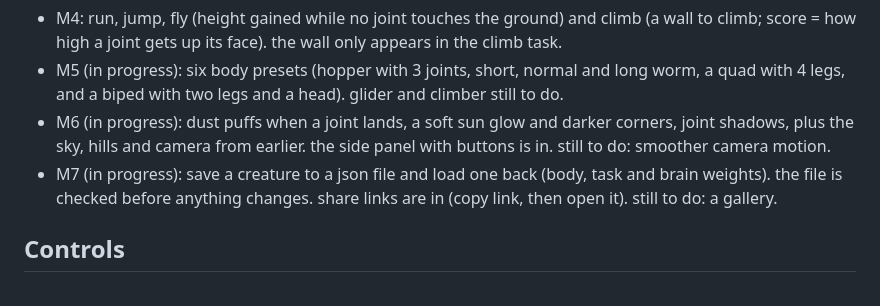
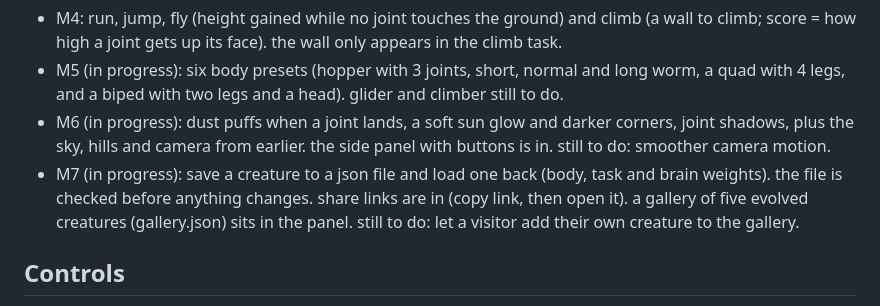
Before and after one commit to jimmyburrow48/creature-garden, a Markdown page: README.md, the part around the change. GitHub-like rendering.

Commit message:
creature garden: README M7 line names the gallery
Co-Authored-By: Claude Haiku 5.5 <noreply@anthropic.com>

```diff
--- a/README.md
+++ b/README.md
@@ -19,7 +19,7 @@ Plan:
 - M4: run, jump, fly (height gained while no joint touches the ground) and climb (a wall to climb; score = how high a joint gets up its face). the wall only appears in the climb task.
 - M5 (in progress): six body presets (hopper with 3 joints, short, normal and long worm, a quad with 4 legs, and a biped with two legs and a head). glider and climber still to do.
 - M6 (in progress): dust puffs when a joint lands, a soft sun glow and darker corners, joint shadows, plus the sky, hills and camera from earlier. the side panel with buttons is in. still to do: smoother camera motion.
-- M7 (in progress): save a creature to a json file and load one back (body, task and brain weights). the file is checked before anything changes. share links are in (copy link, then open it). still to do: a gallery.
+- M7 (in progress): save a creature to a json file and load one back (body, task and brain weights). the file is checked before anything changes. share links are in (copy link, then open it). a gallery of five evolved creatures (gallery.json) sits in the panel. still to do: let a visitor add their own creature to the gallery.
 
 ## Controls
 
```
